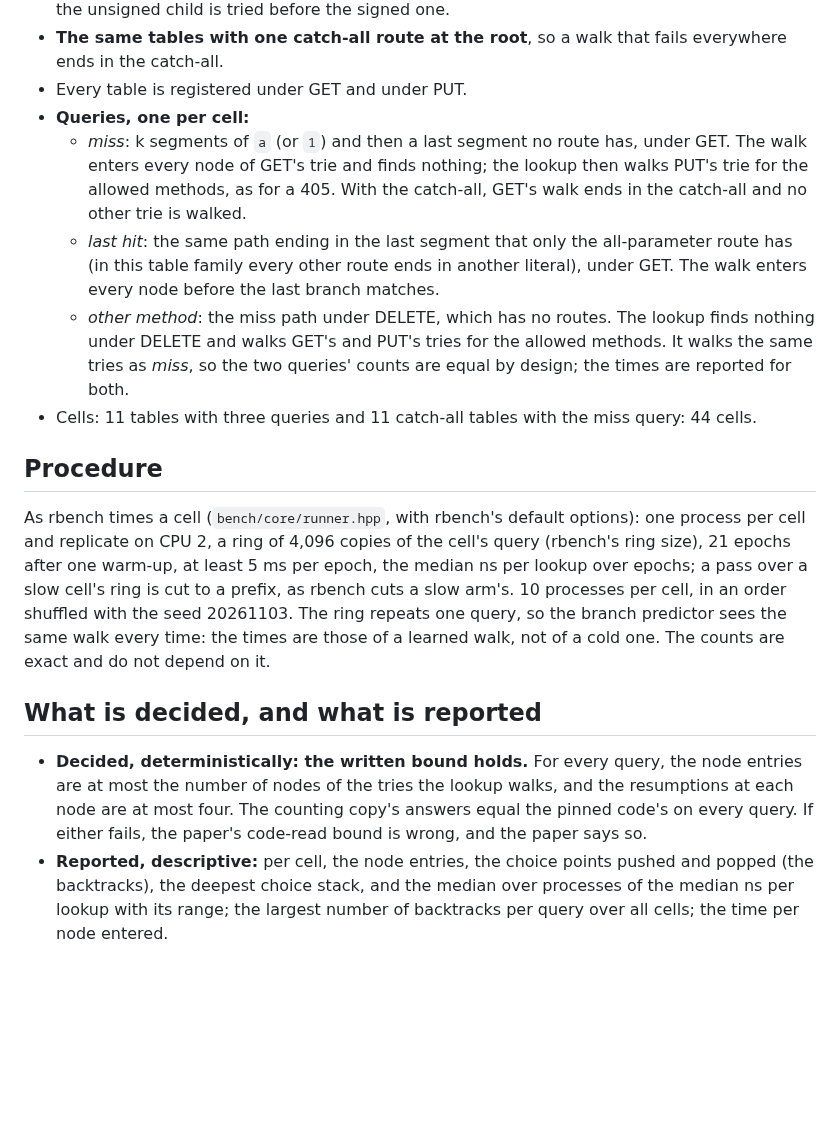
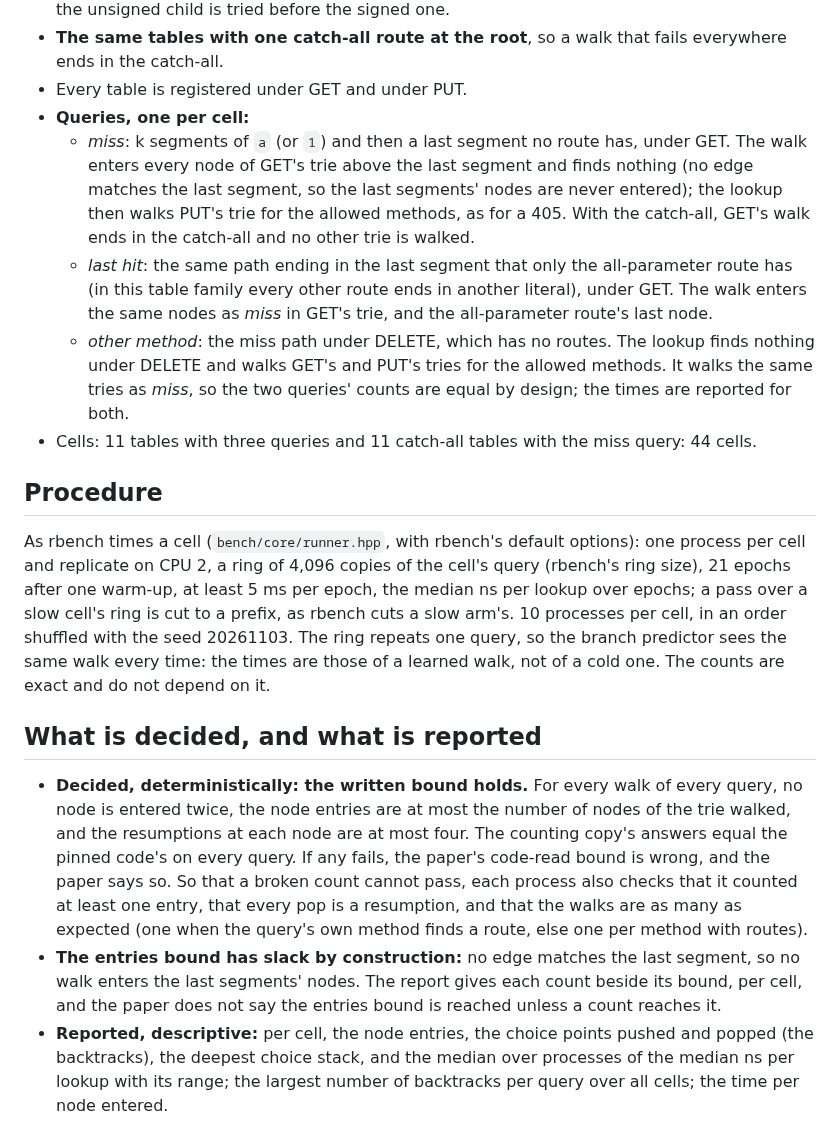
Before and after one commit to Alex-Tsvetanov/paper-typed-routing, a Markdown page: design/review-runs/adversarial.md, the part around the change. GitHub-like rendering; blank space fills up the shorter version.

Commit message:
docs(review-runs): adversarial.md before its freeze (review): a walk enters the nodes above the last segment, not every node; the decided checks add no node entered twice per walk and the guards against a vacuous count (an entry counted, every pop a resumption, the expected number of walks); the entries bound has slack by construction

```diff
--- a/design/review-runs/adversarial.md
+++ b/design/review-runs/adversarial.md
@@ -39,10 +39,12 @@ query.
 - Every table is registered under GET and under PUT.
 - **Queries, one per cell:**
   - *miss*: k segments of `a` (or `1`) and then a last segment no route has, under GET. The walk enters every node of
-    GET's trie and finds nothing; the lookup then walks PUT's trie for the allowed methods, as for a 405. With the
-    catch-all, GET's walk ends in the catch-all and no other trie is walked.
+    GET's trie above the last segment and finds nothing (no edge matches the last segment, so the last segments' nodes
+    are never entered); the lookup then walks PUT's trie for the allowed methods, as for a 405. With the catch-all,
+    GET's walk ends in the catch-all and no other trie is walked.
   - *last hit*: the same path ending in the last segment that only the all-parameter route has (in this table family
-    every other route ends in another literal), under GET. The walk enters every node before the last branch matches.
+    every other route ends in another literal), under GET. The walk enters the same nodes as *miss* in GET's trie, and
+    the all-parameter route's last node.
   - *other method*: the miss path under DELETE, which has no routes. The lookup finds nothing under DELETE and walks
     GET's and PUT's tries for the allowed methods. It walks the same tries as *miss*, so the two queries' counts are
     equal by design; the times are reported for both.
@@ -53,15 +55,21 @@ query.
 As rbench times a cell (`bench/core/runner.hpp`, with rbench's default options): one process per cell and replicate
 on CPU 2, a ring of 4,096 copies of the cell's query (rbench's ring size), 21 epochs after one warm-up, at least 5 ms
 per epoch, the median ns per lookup over epochs; a pass over a slow cell's ring is cut to a prefix, as rbench cuts a
-slow arm's. 10 processes per cell, in an order shuffled with the seed 20261103. The ring repeats one query, so the branch predictor sees the same walk
-every time: the times are those of a learned walk, not of a cold one. The counts are exact and do not depend on it.
+slow arm's. 10 processes per cell, in an order shuffled with the seed 20261103. The ring repeats one query, so the
+branch predictor sees the same walk every time: the times are those of a learned walk, not of a cold one. The counts
+are exact and do not depend on it.
 
 ## What is decided, and what is reported
 
-- **Decided, deterministically: the written bound holds.** For every query, the node entries are at most the number
-  of nodes of the tries the lookup walks, and the resumptions at each node are at most four. The counting copy's
-  answers equal the pinned code's on every query. If either fails, the paper's code-read bound is wrong, and the
-  paper says so.
+- **Decided, deterministically: the written bound holds.** For every walk of every query, no node is entered twice,
+  the node entries are at most the number of nodes of the trie walked, and the resumptions at each node are at most
+  four. The counting copy's answers equal the pinned code's on every query. If any fails, the paper's code-read bound
+  is wrong, and the paper says so. So that a broken count cannot pass, each process also checks that it counted at
+  least one entry, that every pop is a resumption, and that the walks are as many as expected (one when the query's
+  own method finds a route, else one per method with routes).
+- **The entries bound has slack by construction:** no edge matches the last segment, so no walk enters the last
+  segments' nodes. The report gives each count beside its bound, per cell, and the paper does not say the entries
+  bound is reached unless a count reaches it.
 - **Reported, descriptive:** per cell, the node entries, the choice points pushed and popped (the backtracks), the
   deepest choice stack, and the median over processes of the median ns per lookup with its range; the largest number
   of backtracks per query over all cells; the time per node entered.
```
